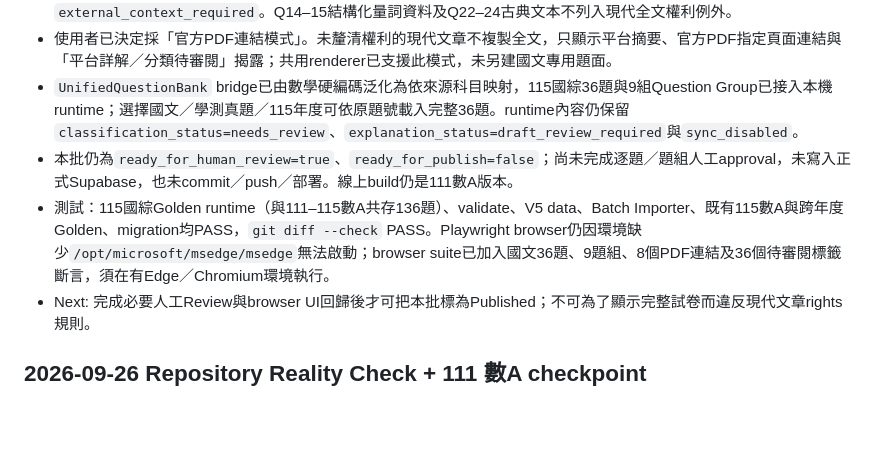
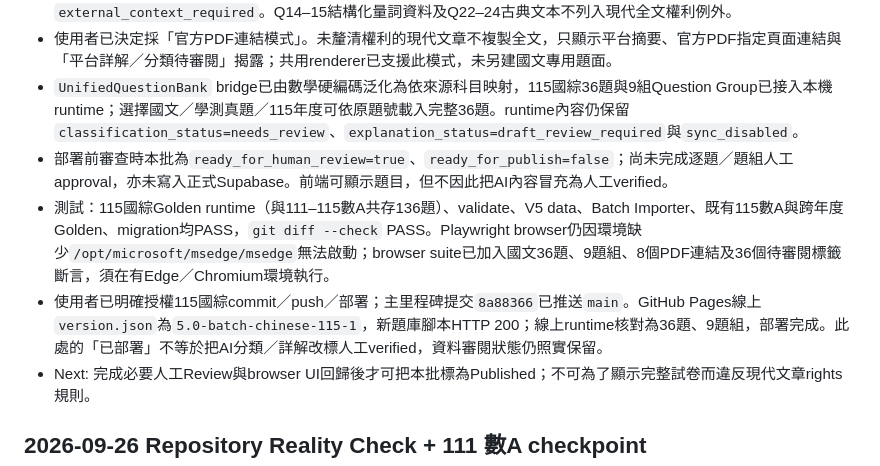
Before and after one commit to kenny17go/high-school-review, a Markdown page: CODEX_PROGRESS.md, the part around the change. Rendered like a GitHub page; blank space fills up the shorter version.

Commit message:
docs: 記錄115國綜部署完成

```diff
--- a/CODEX_PROGRESS.md
+++ b/CODEX_PROGRESS.md
@@ -12,8 +12,9 @@
 - 最新Review Summary：total 36、clean 22、question needs_review 14、group_needs_review 7、error 0、warning 14、題號缺漏0、exam_errors 0；14筆逐題warning均為官方異議已回覆，7組題組例外均為`rights_review_required`＋`external_context_required`。Q14–15結構化量詞資料及Q22–24古典文本不列入現代全文權利例外。
 - 使用者已決定採「官方PDF連結模式」。未釐清權利的現代文章不複製全文，只顯示平台摘要、官方PDF指定頁面連結與「平台詳解／分類待審閱」揭露；共用renderer已支援此模式，未另建國文專用題面。
 - `UnifiedQuestionBank` bridge已由數學硬編碼泛化為依來源科目映射，115國綜36題與9組Question Group已接入本機runtime；選擇國文／學測真題／115年度可依原題號載入完整36題。runtime內容仍保留`classification_status=needs_review`、`explanation_status=draft_review_required`與`sync_disabled`。
-- 本批仍為`ready_for_human_review=true`、`ready_for_publish=false`；尚未完成逐題／題組人工approval，未寫入正式Supabase，也未commit／push／部署。線上build仍是111數A版本。
+- 部署前審查時本批為`ready_for_human_review=true`、`ready_for_publish=false`；尚未完成逐題／題組人工approval，亦未寫入正式Supabase。前端可顯示題目，但不因此把AI內容冒充為人工verified。
 - 測試：115國綜Golden runtime（與111–115數A共存136題）、validate、V5 data、Batch Importer、既有115數A與跨年度Golden、migration均PASS，`git diff --check` PASS。Playwright browser仍因環境缺少`/opt/microsoft/msedge/msedge`無法啟動；browser suite已加入國文36題、9題組、8個PDF連結及36個待審閱標籤斷言，須在有Edge／Chromium環境執行。
+- 使用者已明確授權115國綜commit／push／部署；主里程碑提交`8a88366`已推送`main`。GitHub Pages線上`version.json`為`5.0-batch-chinese-115-1`，新題庫腳本HTTP 200；線上runtime核對為36題、9題組，部署完成。此處的「已部署」不等於把AI分類／詳解改標人工verified，資料審閱狀態仍照實保留。
 - Next: 完成必要人工Review與browser UI回歸後才可把本批標為Published；不可為了顯示完整試卷而違反現代文章rights規則。
 
 ## 2026-09-26 Repository Reality Check + 111 數A checkpoint
```
